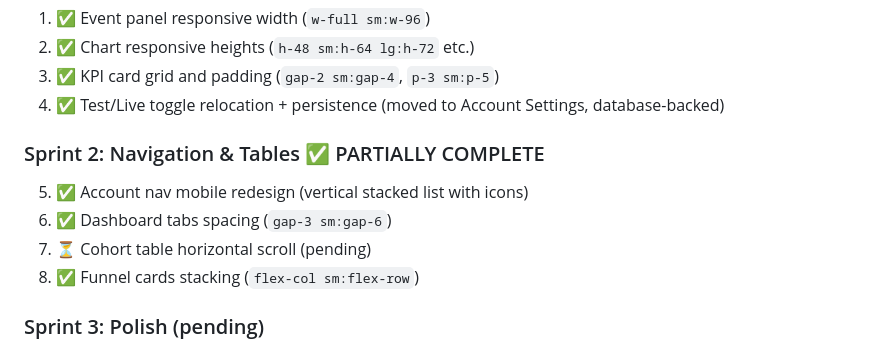
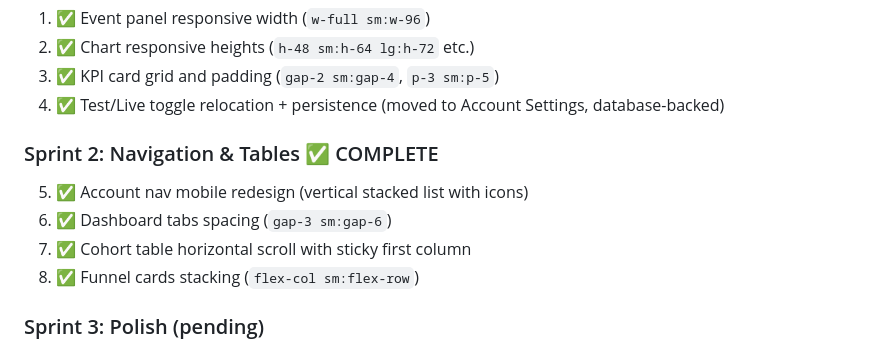
Before and after one commit to vladiim/multibuzz, a Markdown page: lib/specs/mobile_experience_redesign.md, the part around the change. Drawn GitHub-style.

Commit message:
docs(spec): mark Sprint 2 complete - cohort table sticky column done

```diff
--- a/lib/specs/mobile_experience_redesign.md
+++ b/lib/specs/mobile_experience_redesign.md
@@ -322,10 +322,10 @@ Based on research from [Toptal](https://www.toptal.com/designers/dashboard-desig
 3. ✅ KPI card grid and padding (`gap-2 sm:gap-4`, `p-3 sm:p-5`)
 4. ✅ Test/Live toggle relocation + persistence (moved to Account Settings, database-backed)
 
-### Sprint 2: Navigation & Tables ✅ PARTIALLY COMPLETE
+### Sprint 2: Navigation & Tables ✅ COMPLETE
 5. ✅ Account nav mobile redesign (vertical stacked list with icons)
 6. ✅ Dashboard tabs spacing (`gap-3 sm:gap-6`)
-7. ⏳ Cohort table horizontal scroll (pending)
+7. ✅ Cohort table horizontal scroll with sticky first column
 8. ✅ Funnel cards stacking (`flex-col sm:flex-row`)
 
 ### Sprint 3: Polish (pending)
```
